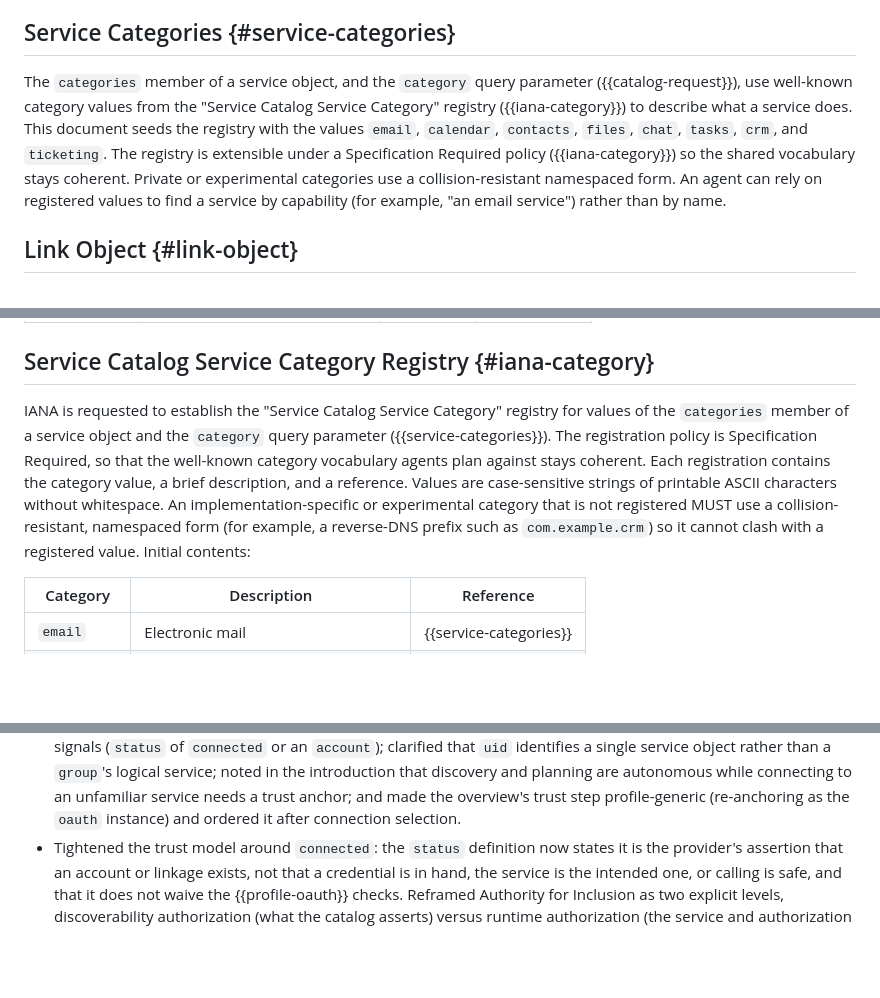
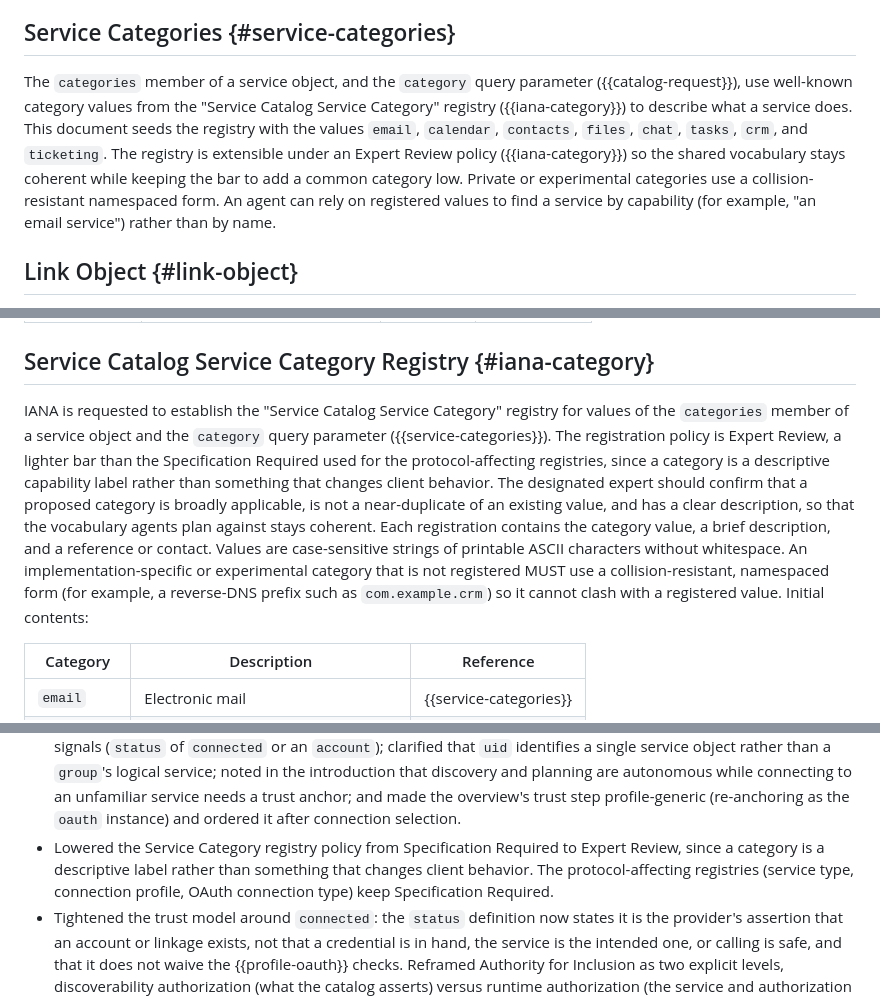
Before and after one commit to mcguinness/draft-mcguinness-service-catalog, a Markdown page: draft-mcguinness-svc-connectivity-disco.md, 3 parts joined by grey strips. Rendered like a GitHub page; blank space fills up the shorter version.

Commit message:
Lower Service Category registry to Expert Review
A category is a descriptive capability label rather than something that
changes client behavior, so Specification Required is heavier than needed.
Switch it to Expert Review, with designated-expert criteria (broadly
applicable, not a near-duplicate, clear description) to keep the vocabulary
coherent. The protocol-affecting registries (service type, connection
profile, OAuth connection type) keep Specification Required.

```diff
--- a/draft-mcguinness-svc-connectivity-disco.md
+++ b/draft-mcguinness-svc-connectivity-disco.md
@@ -496,7 +496,7 @@ As with `mcp`, service type and connection profile are independent. An `a2a` age
 
 ## Service Categories {#service-categories}
 
-The `categories` member of a service object, and the `category` query parameter ({{catalog-request}}), use well-known category values from the "Service Catalog Service Category" registry ({{iana-category}}) to describe what a service does. This document seeds the registry with the values `email`, `calendar`, `contacts`, `files`, `chat`, `tasks`, `crm`, and `ticketing`. The registry is extensible under a Specification Required policy ({{iana-category}}) so the shared vocabulary stays coherent. Private or experimental categories use a collision-resistant namespaced form. An agent can rely on registered values to find a service by capability (for example, "an email service") rather than by name.
+The `categories` member of a service object, and the `category` query parameter ({{catalog-request}}), use well-known category values from the "Service Catalog Service Category" registry ({{iana-category}}) to describe what a service does. This document seeds the registry with the values `email`, `calendar`, `contacts`, `files`, `chat`, `tasks`, `crm`, and `ticketing`. The registry is extensible under an Expert Review policy ({{iana-category}}) so the shared vocabulary stays coherent while keeping the bar to add a common category low. Private or experimental categories use a collision-resistant namespaced form. An agent can rely on registered values to find a service by capability (for example, "an email service") rather than by name.
 
 ## Link Object {#link-object}
 
@@ -1073,7 +1073,7 @@ IANA is requested to establish the "Service Catalog Service Type" registry for v
 
 ## Service Catalog Service Category Registry {#iana-category}
 
-IANA is requested to establish the "Service Catalog Service Category" registry for values of the `categories` member of a service object and the `category` query parameter ({{service-categories}}). The registration policy is Specification Required, so that the well-known category vocabulary agents plan against stays coherent. Each registration contains the category value, a brief description, and a reference. Values are case-sensitive strings of printable ASCII characters without whitespace. An implementation-specific or experimental category that is not registered MUST use a collision-resistant, namespaced form (for example, a reverse-DNS prefix such as `com.example.crm`) so it cannot clash with a registered value. Initial contents:
+IANA is requested to establish the "Service Catalog Service Category" registry for values of the `categories` member of a service object and the `category` query parameter ({{service-categories}}). The registration policy is Expert Review, a lighter bar than the Specification Required used for the protocol-affecting registries, since a category is a descriptive capability label rather than something that changes client behavior. The designated expert should confirm that a proposed category is broadly applicable, is not a near-duplicate of an existing value, and has a clear description, so that the vocabulary agents plan against stays coherent. Each registration contains the category value, a brief description, and a reference or contact. Values are case-sensitive strings of printable ASCII characters without whitespace. An implementation-specific or experimental category that is not registered MUST use a collision-resistant, namespaced form (for example, a reverse-DNS prefix such as `com.example.crm`) so it cannot clash with a registered value. Initial contents:
 
 | Category | Description | Reference |
 | -------- | ----------- | --------- |
@@ -1152,6 +1152,7 @@ Reference: This document.
 * Added an optional `uid` service identifier for cross-catalog and cross-provider correlation, and a Relationship to Other Work entry distinguishing Agentic Resource Discovery (public, pre-invocation, publisher-signed) from this document's per-user, authenticated connectivity layer.
 * Hardened the design against a stress test: extended independent resource confirmation to any no-prior-relationship connection regardless of `status` (silent `available` connections need it most); added a "Trust Requirements for Autonomous Clients" section consolidating the safe zero-config baseline; restricted a `present` `apiKey` to `in: header` (no credential in the request URI); and softened the `proxy_injected` exposure claim to note the intermediary credential and injection-selection trust dependency.
 * Fixed defects from a follow-up review: reconciled the no-prior-relationship resource-confirmation rule with audience-only connections (which have no resource to confirm); defined "prior relationship" in terms of observable signals (`status` of `connected` or an `account`); clarified that `uid` identifies a single service object rather than a `group`'s logical service; noted in the introduction that discovery and planning are autonomous while connecting to an unfamiliar service needs a trust anchor; and made the overview's trust step profile-generic (re-anchoring as the `oauth` instance) and ordered it after connection selection.
+* Lowered the Service Category registry policy from Specification Required to Expert Review, since a category is a descriptive label rather than something that changes client behavior. The protocol-affecting registries (service type, connection profile, OAuth connection type) keep Specification Required.
 * Tightened the trust model around `connected`: the `status` definition now states it is the provider's assertion that an account or linkage exists, not that a credential is in hand, the service is the intended one, or calling is safe, and that it does not waive the {{profile-oauth}} checks. Reframed Authority for Inclusion as two explicit levels, discoverability authorization (what the catalog asserts) versus runtime authorization (the service and authorization server's decision at call time).
 * Follow-up review cleanups: noted that `client_registration` values are extended by specifications updating the `oauth` profile and that an unknown value is not used; removed the duplicated `client_id`/`static` rationale and stated when `client_id` is present or absent; aligned the `authorization_code` client-identity wording with the explicit modes; noted that `client_credentials` satisfies resource confirmation by local policy; and split a remaining dense sentence.
 * Added the `client_id_metadata_document` client-registration mode {{CIMD}} (the client uses an HTTPS URL it controls as its `client_id`), and made `client_registration` an explicit mode enumeration (`static`, `dynamic`, `client_id_metadata_document`) rather than inferring the static case from the presence of `client_id`. Dropped the ambiguous `none` value.
```
